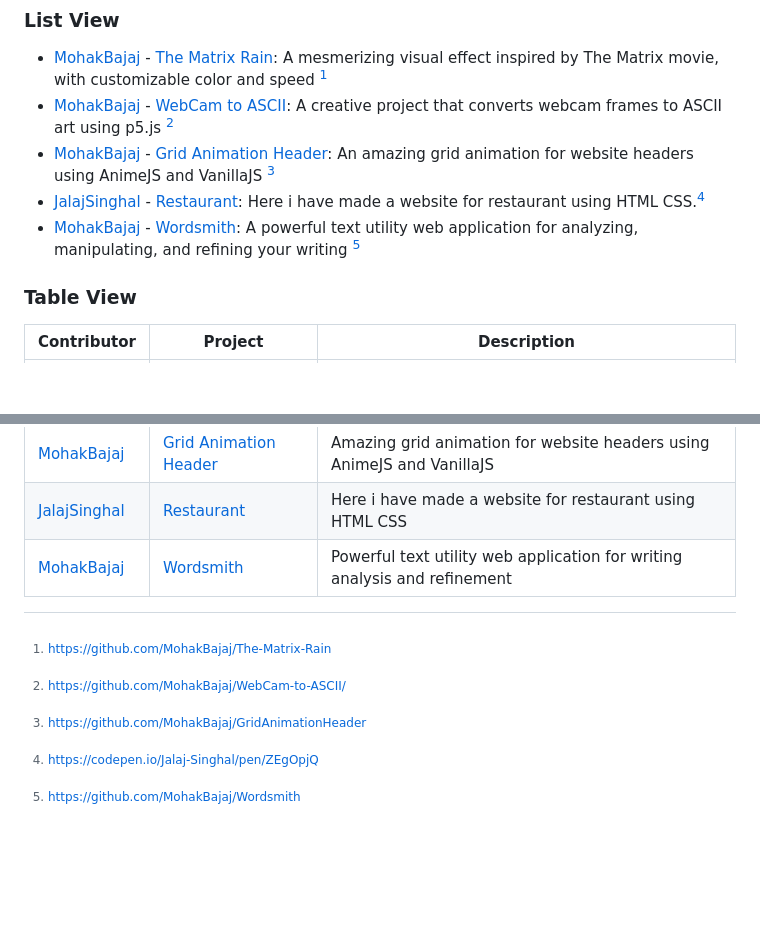
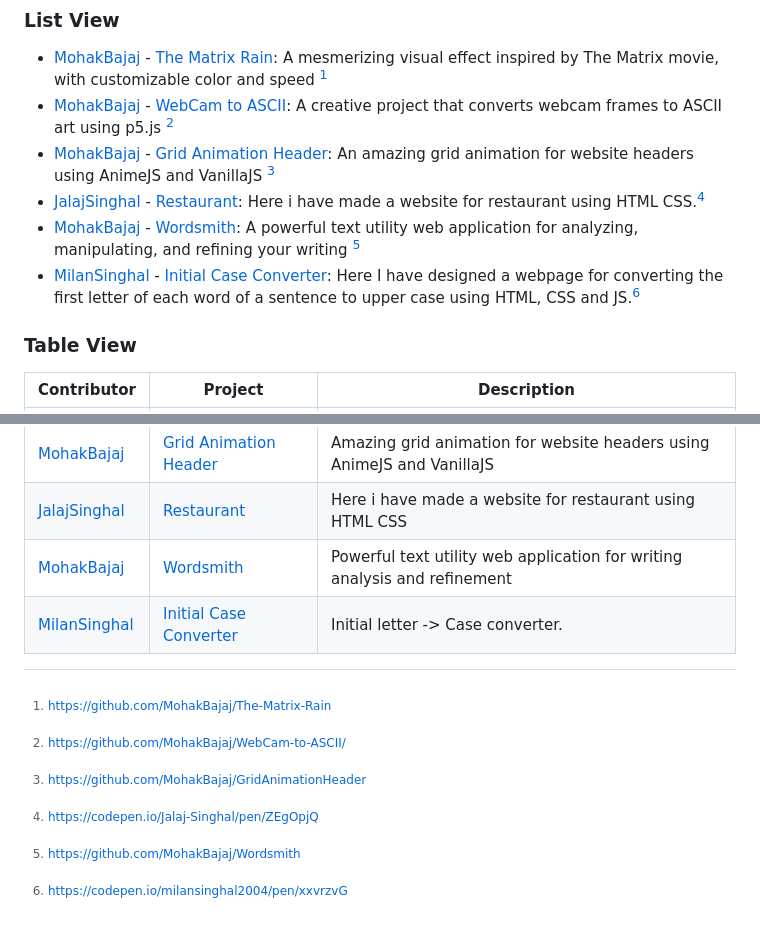
Before and after one commit to Build-In-Bharat/FrontendWonders, a Markdown page: Links/README.md, 2 parts joined by grey strips. GitHub-like rendering; blank space fills up the shorter version.

Commit message:
Code Pen Project link added!
Link added for Initial letter case converter to the upper case of each word of a sentence

```diff
--- a/Links/README.md
+++ b/Links/README.md
@@ -35,6 +35,7 @@ To add your CodePen link:
 - [MohakBajaj](https://github.com/MohakBajaj) - [Grid Animation Header](https://mohakbajaj.github.io/GridAnimationHeader/): An amazing grid animation for website headers using AnimeJS and VanillaJS [^3]
 - [JalajSinghal](https://github.com/jalaj-25) - [Restaurant](https://codepen.io/Jalaj-Singhal/pen/ZEgOpjQ): Here i have made a website for restaurant using HTML CSS.[^4]
 - [MohakBajaj](https://github.com/MohakBajaj) - [Wordsmith](https://wordsmith.bmohak.codes/): A powerful text utility web application for analyzing, manipulating, and refining your writing [^5]
+- [MilanSinghal](https://github.com/milansinghal2004) - [Initial Case Converter]((https://codepen.io/milansinghal2004/pen/xxvrzvG)): Here I have designed a webpage for converting the first letter of each word of a sentence to upper case using HTML, CSS and JS.[^6]
 
 ### Table View
 
@@ -45,6 +46,7 @@ To add your CodePen link:
 | [MohakBajaj](https://github.com/MohakBajaj) | [Grid Animation Header](https://mohakbajaj.github.io/GridAnimationHeader/) | Amazing grid animation for website headers using AnimeJS and VanillaJS    |
 | [JalajSinghal](https://github.com/jalaj-25) | [Restaurant](https://codepen.io/Jalaj-Singhal/pen/ZEgOpjQ)                 | Here i have made a website for restaurant using HTML CSS                  |
 | [MohakBajaj](https://github.com/MohakBajaj) | [Wordsmith](https://wordsmith.bmohak.codes/)                               | Powerful text utility web application for writing analysis and refinement |
+| [MilanSinghal](https://github.com/milansinghal2004) | [Initial Case Converter](https://codepen.io/milansinghal2004/pen/xxvrzvG) | Initial letter -> Case converter. |
 
 <!-- Add your CodePen links to the table below this line -->
 
@@ -53,3 +55,4 @@ To add your CodePen link:
 [^3]: https://github.com/MohakBajaj/GridAnimationHeader
 [^4]: https://codepen.io/Jalaj-Singhal/pen/ZEgOpjQ
 [^5]: https://github.com/MohakBajaj/Wordsmith
+[^6]: https://codepen.io/milansinghal2004/pen/xxvrzvG
```
